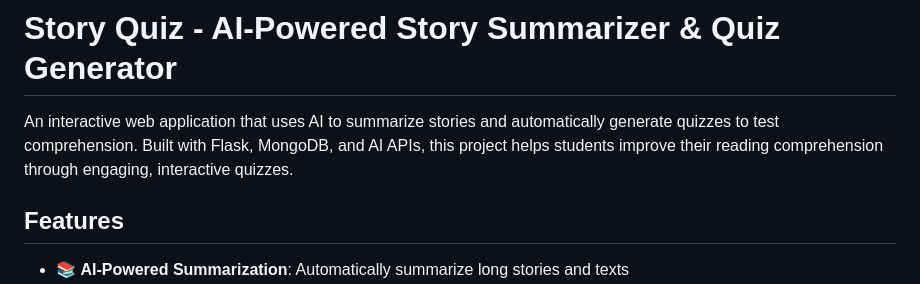
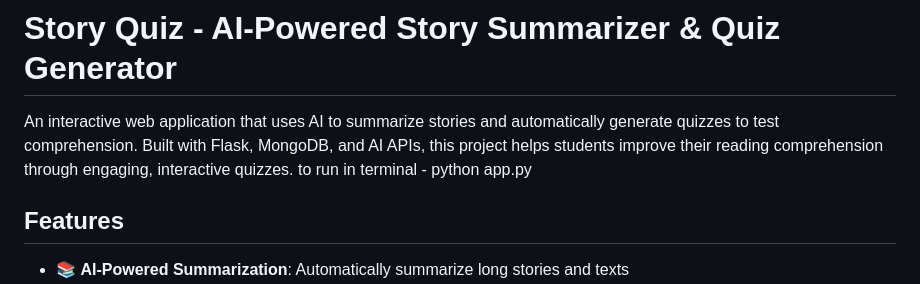
Before and after one commit to Preet-Agrawal/Summarize, a Markdown page: README.md, the part around the change. Drawn GitHub-style.

Commit message:
Update README with run instructions
Added instructions to run the application in the terminal.

```diff
--- a/README.md
+++ b/README.md
@@ -1,7 +1,7 @@
 # Story Quiz - AI-Powered Story Summarizer & Quiz Generator
 
 An interactive web application that uses AI to summarize stories and automatically generate quizzes to test comprehension. Built with Flask, MongoDB, and AI APIs, this project helps students improve their reading comprehension through engaging, interactive quizzes.
-
+to run in terminal - python app.py
 ## Features
 - 📚 **AI-Powered Summarization**: Automatically summarize long stories and texts
 - 🎯 **Instant Quiz Generation**: Generate comprehension quizzes based on the story content
```
